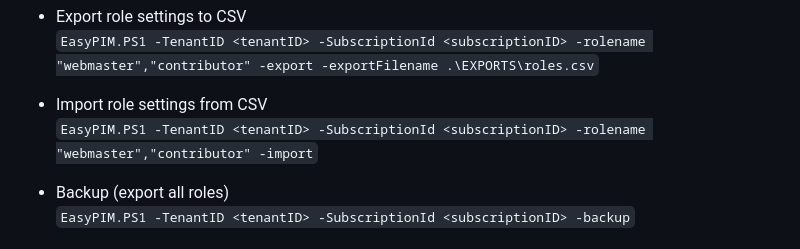
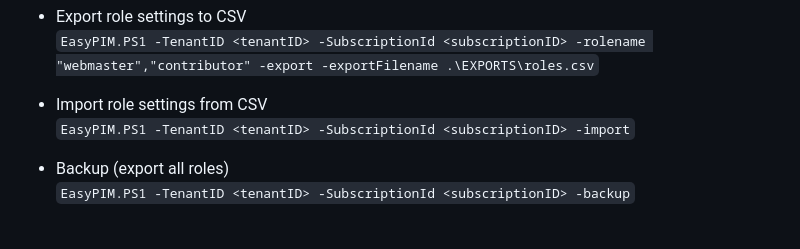
Before and after one commit to kayasax/EasyPIM, a Markdown page: README.md, the part around the change printed below. GitHub-like rendering.

````diff
--- a/README.md
+++ b/README.md
@@ -29,7 +30,7 @@ With the export function you can edit your PIM settings in excel then import you
 ```EasyPIM.PS1 -TenantID <tenantID> -SubscriptionId <subscriptionID> -rolename "webmaster","contributor" -export -exportFilename .\EXPORTS\roles.csv```
 
 * Import role settings from CSV
-```EasyPIM.PS1 -TenantID <tenantID> -SubscriptionId <subscriptionID> -rolename "webmaster","contributor" -import```
+```EasyPIM.PS1 -TenantID <tenantID> -SubscriptionId <subscriptionID> -import```
 
 * Backup (export all roles)
 ```EasyPIM.PS1 -TenantID <tenantID> -SubscriptionId <subscriptionID> -backup```
````
Also changed, not shown: other parts of README.md (+3 -2 lines).
